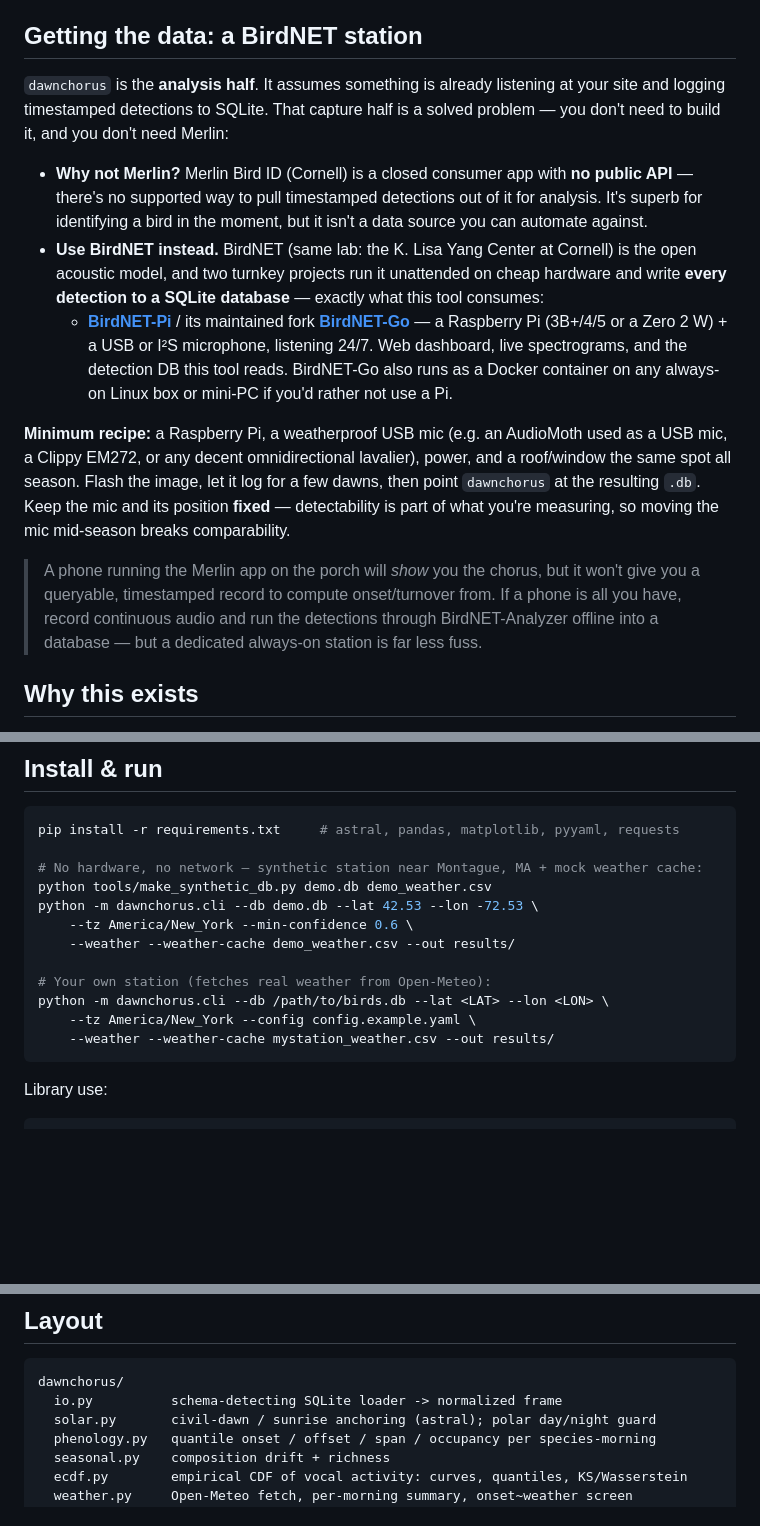
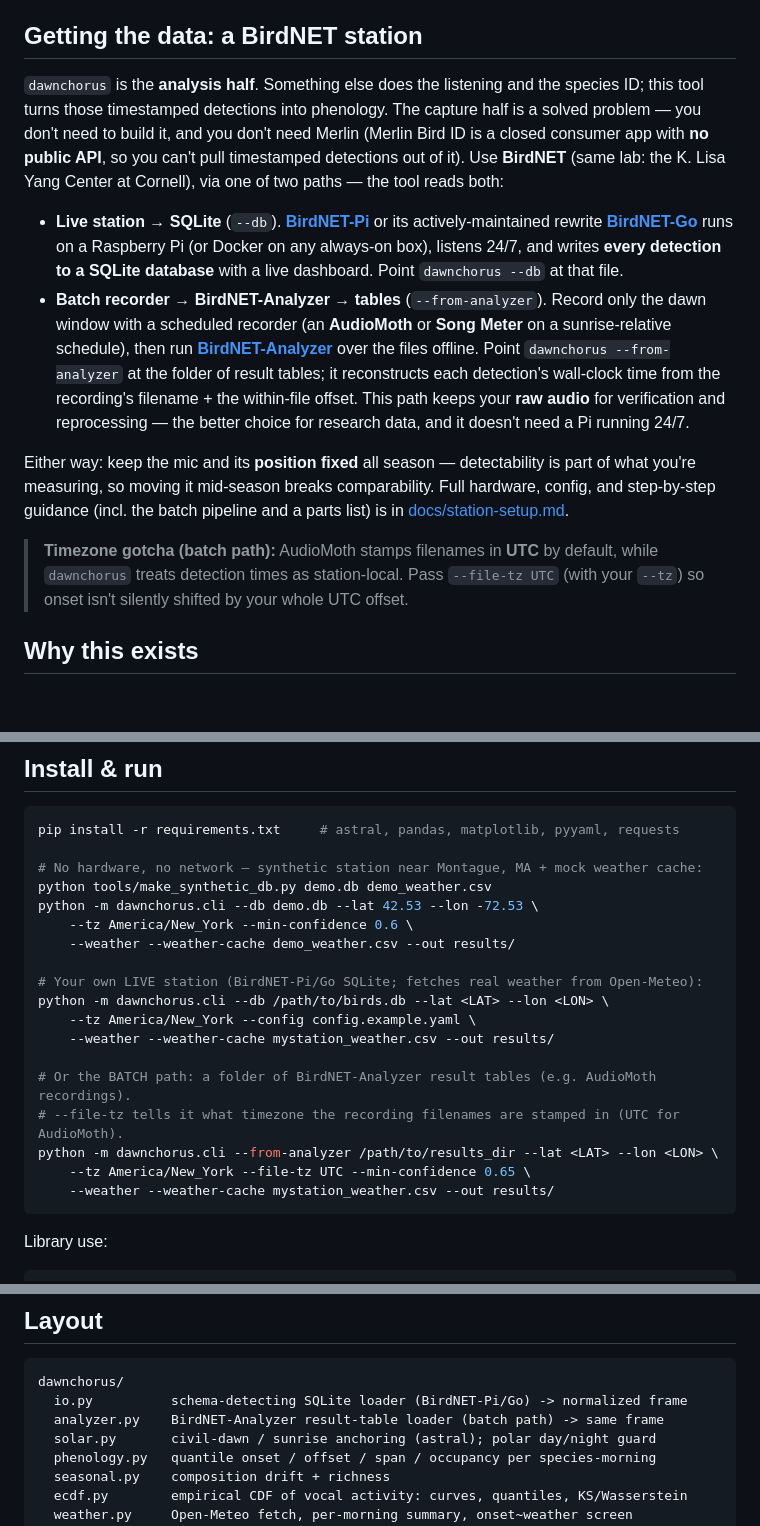
Before and after one commit to bletcher/dawn-chorus, a Markdown page: README.md, 3 parts joined by grey strips. Drawn GitHub-style; blank space fills up the shorter version.

````diff
--- a/README.md
+++ b/README.md
@@ -9,33 +9,33 @@ hardware, no forking your station — and emits tidy tables + reference plots.
 
 ## Getting the data: a BirdNET station
 
-`dawnchorus` is the **analysis half**. It assumes something is already listening at your
-site and logging timestamped detections to SQLite. That capture half is a solved
-problem — you don't need to build it, and you don't need Merlin:
+`dawnchorus` is the **analysis half**. Something else does the listening and the species
+ID; this tool turns those timestamped detections into phenology. The capture half is a
+solved problem — you don't need to build it, and you don't need Merlin (Merlin Bird ID is
+a closed consumer app with **no public API**, so you can't pull timestamped detections out
+of it). Use **BirdNET** (same lab: the K. Lisa Yang Center at Cornell), via one of two
+paths — the tool reads both:
 
-* **Why not Merlin?** Merlin Bird ID (Cornell) is a closed consumer app with **no public
-  API** — there's no supported way to pull timestamped detections out of it for analysis.
-  It's superb for identifying a bird in the moment, but it isn't a data source you can
-  automate against.
-* **Use BirdNET instead.** BirdNET (same lab: the K. Lisa Yang Center at Cornell) is the
-  open acoustic model, and two turnkey projects run it unattended on cheap hardware and
-  write **every detection to a SQLite database** — exactly what this tool consumes:
-  * **[BirdNET-Pi](https://github.com/mcguirepr89/BirdNET-Pi)** / its maintained fork
-    **[BirdNET-Go](https://github.com/tphakala/birdnet-go)** — a Raspberry Pi (3B+/4/5 or
-    a Zero 2 W) + a USB or I²S microphone, listening 24/7. Web dashboard, live spectrograms,
-    and the detection DB this tool reads. BirdNET-Go also runs as a Docker container on any
-    always-on Linux box or mini-PC if you'd rather not use a Pi.
+* **Live station → SQLite** (`--db`). **[BirdNET-Pi](https://github.com/mcguirepr89/BirdNET-Pi)**
+  or its actively-maintained rewrite **[BirdNET-Go](https://github.com/tphakala/birdnet-go)**
+  runs on a Raspberry Pi (or Docker on any always-on box), listens 24/7, and writes **every
+  detection to a SQLite database** with a live dashboard. Point `dawnchorus --db` at that file.
+* **Batch recorder → BirdNET-Analyzer → tables** (`--from-analyzer`). Record only the dawn
+  window with a scheduled recorder (an **AudioMoth** or **Song Meter** on a sunrise-relative
+  schedule), then run **[BirdNET-Analyzer](https://github.com/birdnet-team/BirdNET-Analyzer)**
+  over the files offline. Point `dawnchorus --from-analyzer` at the folder of result tables;
+  it reconstructs each detection's wall-clock time from the recording's filename + the
+  within-file offset. This path keeps your **raw audio** for verification and reprocessing —
+  the better choice for research data, and it doesn't need a Pi running 24/7.
 
-**Minimum recipe:** a Raspberry Pi, a weatherproof USB mic (e.g. an AudioMoth used as a
-USB mic, a Clippy EM272, or any decent omnidirectional lavalier), power, and a roof/window
-the same spot all season. Flash the image, let it log for a few dawns, then point
-`dawnchorus` at the resulting `.db`. Keep the mic and its position **fixed** — detectability
-is part of what you're measuring, so moving the mic mid-season breaks comparability.
+Either way: keep the mic and its **position fixed** all season — detectability is part of
+what you're measuring, so moving it mid-season breaks comparability. Full hardware,
+config, and step-by-step guidance (incl. the batch pipeline and a parts list) is in
+[docs/station-setup.md](docs/station-setup.md).
 
-> A phone running the Merlin app on the porch will *show* you the chorus, but it won't give
-> you a queryable, timestamped record to compute onset/turnover from. If a phone is all you
-> have, record continuous audio and run the detections through BirdNET-Analyzer offline into
-> a database — but a dedicated always-on station is far less fuss.
+> **Timezone gotcha (batch path):** AudioMoth stamps filenames in **UTC** by default, while
+> `dawnchorus` treats detection times as station-local. Pass `--file-tz UTC` (with your
+> `--tz`) so onset isn't silently shifted by your whole UTC offset.
 
 ## Why this exists
 
@@ -70,9 +70,15 @@ python -m dawnchorus.cli --db demo.db --lat 42.53 --lon -72.53 \
     --tz America/New_York --min-confidence 0.6 \
     --weather --weather-cache demo_weather.csv --out results/
 
-# Your own station (fetches real weather from Open-Meteo):
+# Your own LIVE station (BirdNET-Pi/Go SQLite; fetches real weather from Open-Meteo):
 python -m dawnchorus.cli --db /path/to/birds.db --lat <LAT> --lon <LON> \
     --tz America/New_York --config config.example.yaml \
+    --weather --weather-cache mystation_weather.csv --out results/
+
+# Or the BATCH path: a folder of BirdNET-Analyzer result tables (e.g. AudioMoth recordings).
+# --file-tz tells it what timezone the recording filenames are stamped in (UTC for AudioMoth).
+python -m dawnchorus.cli --from-analyzer /path/to/results_dir --lat <LAT> --lon <LON> \
+    --tz America/New_York --file-tz UTC --min-confidence 0.65 \
     --weather --weather-cache mystation_weather.csv --out results/
 ```
 
@@ -195,7 +201,8 @@ and species ordering.
 
 ```text
 dawnchorus/
-  io.py          schema-detecting SQLite loader -> normalized frame
+  io.py          schema-detecting SQLite loader (BirdNET-Pi/Go) -> normalized frame
+  analyzer.py    BirdNET-Analyzer result-table loader (batch path) -> same frame
   solar.py       civil-dawn / sunrise anchoring (astral); polar day/night guard
   phenology.py   quantile onset / offset / span / occupancy per species-morning
   seasonal.py    composition drift + richness
````
Also changed, not shown: docs/station-setup.md (added, +266 -0 lines).
